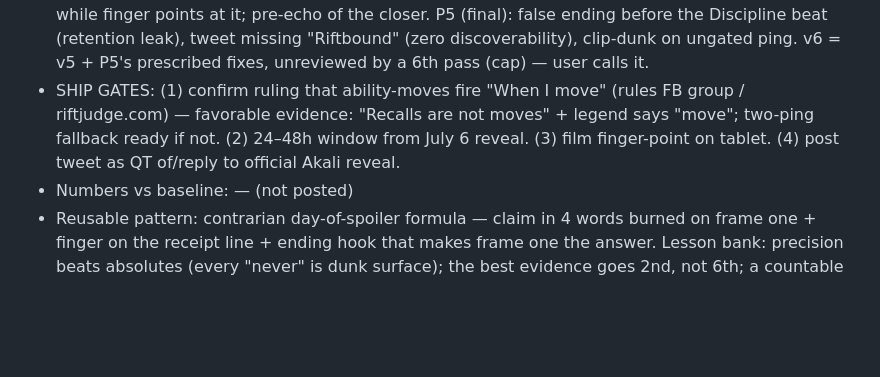
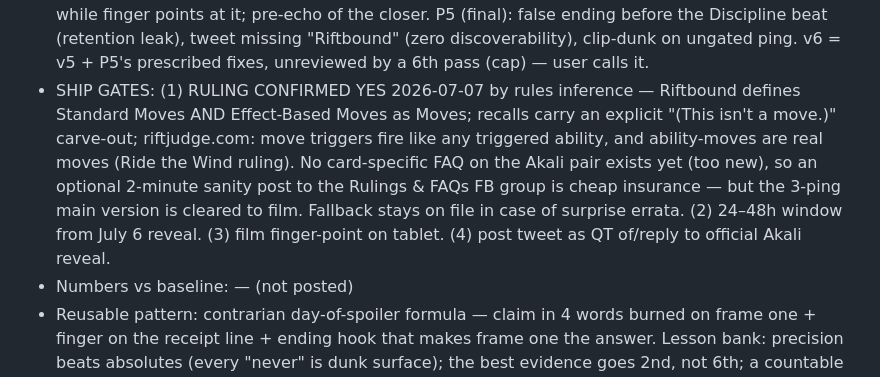
Before and after one commit to alexhughsam/cut-30-bot, a Markdown page: SWIPE_FILE.md, the part around the change. Rendered like a GitHub page; blank space fills up the shorter version.

```diff
--- a/SWIPE_FILE.md
+++ b/SWIPE_FILE.md
@@ -46,10 +46,15 @@ next autopsy)
   Discipline beat (retention leak), tweet missing "Riftbound" (zero discoverability),
   clip-dunk on ungated ping. v6 = v5 + P5's prescribed fixes, unreviewed by a 6th pass
   (cap) — user calls it.
-- SHIP GATES: (1) confirm ruling that ability-moves fire "When I move" (rules FB group /
-  riftjudge.com) — favorable evidence: "Recalls are not moves" + legend says "move";
-  two-ping fallback ready if not. (2) 24–48h window from July 6 reveal. (3) film
-  finger-point on tablet. (4) post tweet as QT of/reply to official Akali reveal.
+- SHIP GATES: (1) RULING CONFIRMED YES 2026-07-07 by rules inference — Riftbound
+  defines Standard Moves AND Effect-Based Moves as Moves; recalls carry an explicit
+  "(This isn't a move.)" carve-out; riftjudge.com: move triggers fire like any triggered
+  ability, and ability-moves are real moves (Ride the Wind ruling). No card-specific
+  FAQ on the Akali pair exists yet (too new), so an optional 2-minute sanity post to the
+  Rulings & FAQs FB group is cheap insurance — but the 3-ping main version is cleared to
+  film. Fallback stays on file in case of surprise errata. (2) 24–48h window from July 6
+  reveal. (3) film finger-point on tablet. (4) post tweet as QT of/reply to official
+  Akali reveal.
 - Numbers vs baseline: — (not posted)
 - Reusable pattern: contrarian day-of-spoiler formula — claim in 4 words burned on frame
   one + finger on the receipt line + ending hook that makes frame one the answer.
```
Also changed, not shown: CUT30_PLAYBOOK.md (+26 -11 lines), HANDOFF.md (+20 -15 lines).
